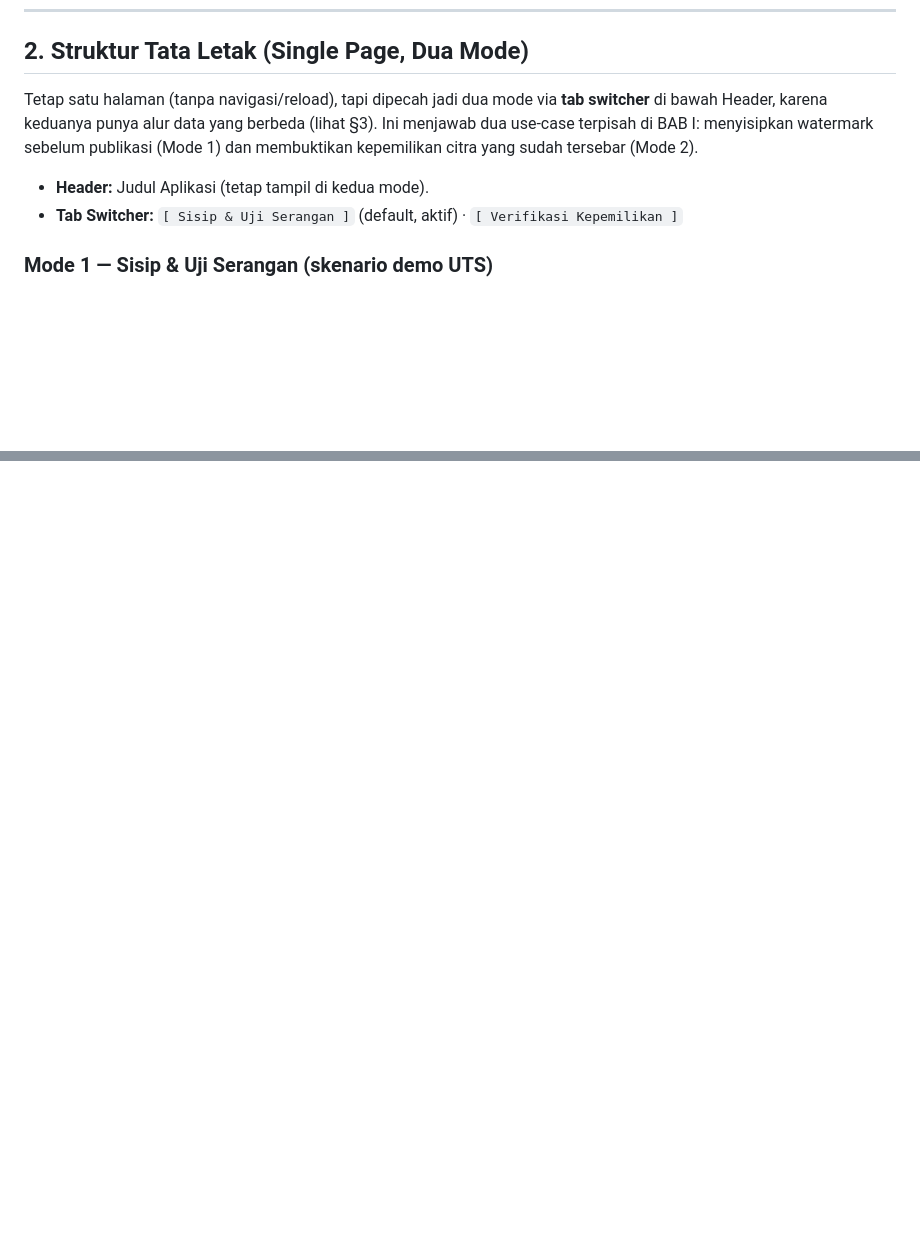
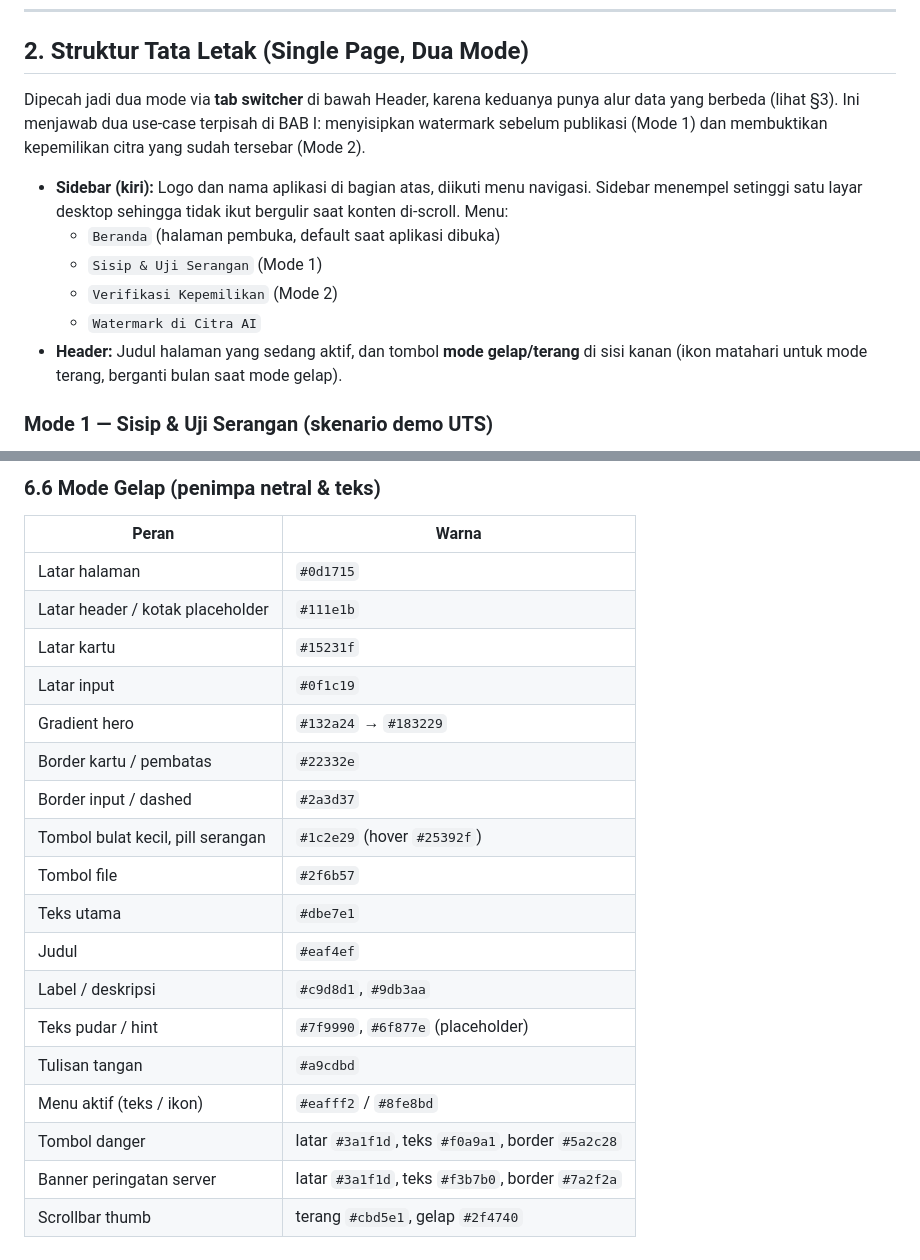
Before and after one commit to ramapnd18/Watermarking-Gambar-Berbasis-Web, a Markdown page: FRONTEND.md, 2 parts joined by grey strips. Rendered like a GitHub page; blank space fills up the shorter version.

```diff
--- a/FRONTEND.md
+++ b/FRONTEND.md
@@ -18,10 +18,14 @@
 
 ## 2. Struktur Tata Letak (Single Page, Dua Mode)
 
-Tetap satu halaman (tanpa navigasi/reload), tapi dipecah jadi dua mode via **tab switcher** di bawah Header, karena keduanya punya alur data yang berbeda (lihat §3). Ini menjawab dua use-case terpisah di BAB I: menyisipkan watermark sebelum publikasi (Mode 1) dan membuktikan kepemilikan citra yang sudah tersebar (Mode 2).
+Dipecah jadi dua mode via **tab switcher** di bawah Header, karena keduanya punya alur data yang berbeda (lihat §3). Ini menjawab dua use-case terpisah di BAB I: menyisipkan watermark sebelum publikasi (Mode 1) dan membuktikan kepemilikan citra yang sudah tersebar (Mode 2).
 
-- **Header:** Judul Aplikasi (tetap tampil di kedua mode).
-- **Tab Switcher:** `[ Sisip & Uji Serangan ]` (default, aktif) · `[ Verifikasi Kepemilikan ]`
+- **Sidebar (kiri):** Logo dan nama aplikasi di bagian atas, diikuti menu navigasi. Sidebar menempel setinggi satu layar desktop sehingga tidak ikut bergulir saat konten di-scroll. Menu:
+  - `Beranda` (halaman pembuka, default saat aplikasi dibuka)
+  - `Sisip & Uji Serangan` (Mode 1)
+  - `Verifikasi Kepemilikan` (Mode 2)
+  - `Watermark di Citra AI`
+- **Header:** Judul halaman yang sedang aktif, dan tombol **mode gelap/terang** di sisi kanan (ikon matahari untuk mode terang, berganti bulan saat mode gelap).
 
 ### Mode 1 — Sisip & Uji Serangan (skenario demo UTS)
 
@@ -82,0 +147,22 @@ Skenario tambahan yang menunjukkan use-case dunia nyata dari BAB I (bukan bagian
+### 6.6 Mode Gelap (penimpa netral & teks)
+
+| Peran | Warna |
+|-------|-------|
+| Latar halaman | `#0d1715` |
+| Latar header / kotak placeholder | `#111e1b` |
+| Latar kartu | `#15231f` |
+| Latar input | `#0f1c19` |
+| Gradient hero | `#132a24` → `#183229` |
+| Border kartu / pembatas | `#22332e` |
+| Border input / dashed | `#2a3d37` |
+| Tombol bulat kecil, pill serangan | `#1c2e29` (hover `#25392f`) |
+| Tombol file | `#2f6b57` |
+| Teks utama | `#dbe7e1` |
+| Judul | `#eaf4ef` |
+| Label / deskripsi | `#c9d8d1`, `#9db3aa` |
+| Teks pudar / hint | `#7f9990`, `#6f877e` (placeholder) |
+| Tulisan tangan | `#a9cdbd` |
+| Menu aktif (teks / ikon) | `#eafff2` / `#8fe8bd` |
+| Tombol danger | latar `#3a1f1d`, teks `#f0a9a1`, border `#5a2c28` |
+| Banner peringatan server | latar `#3a1f1d`, teks `#f3b7b0`, border `#7a2f2a` |
+| Scrollbar thumb | terang `#cbd5e1`, gelap `#2f4740` |
```
Also changed, not shown: other parts of FRONTEND.md (+60 -0 lines).
